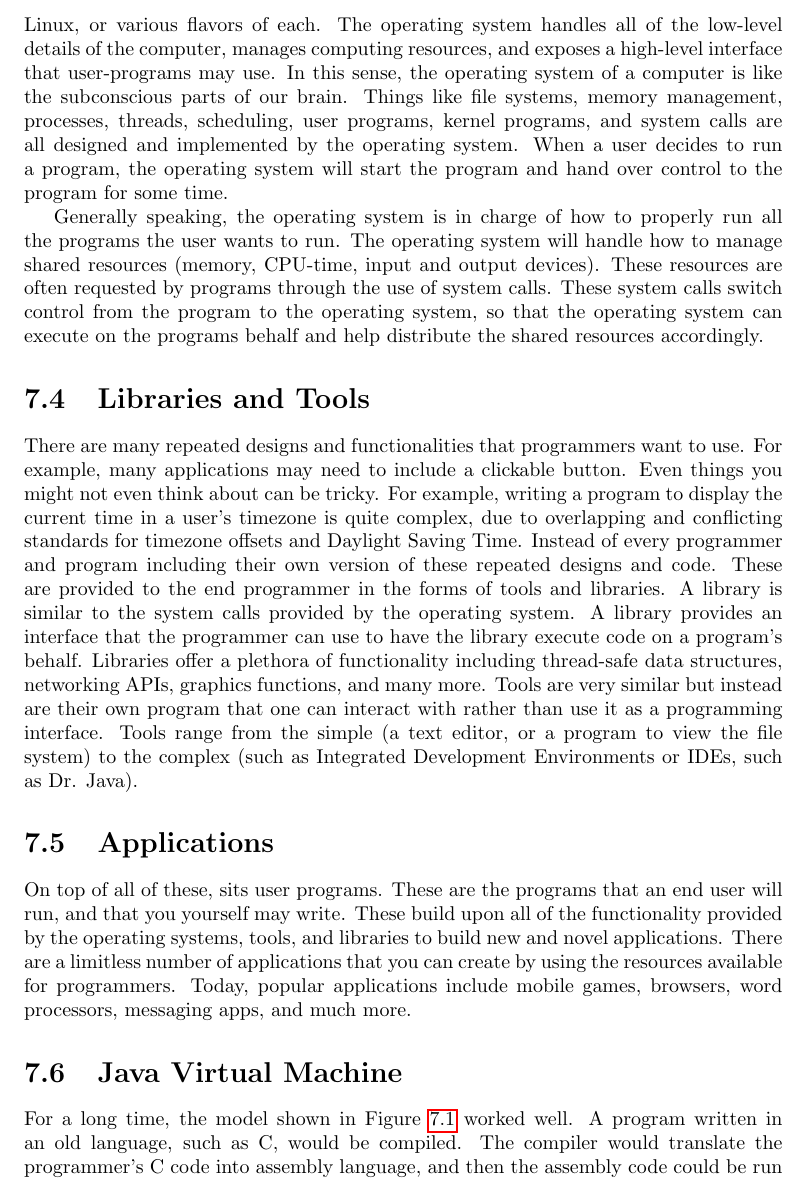
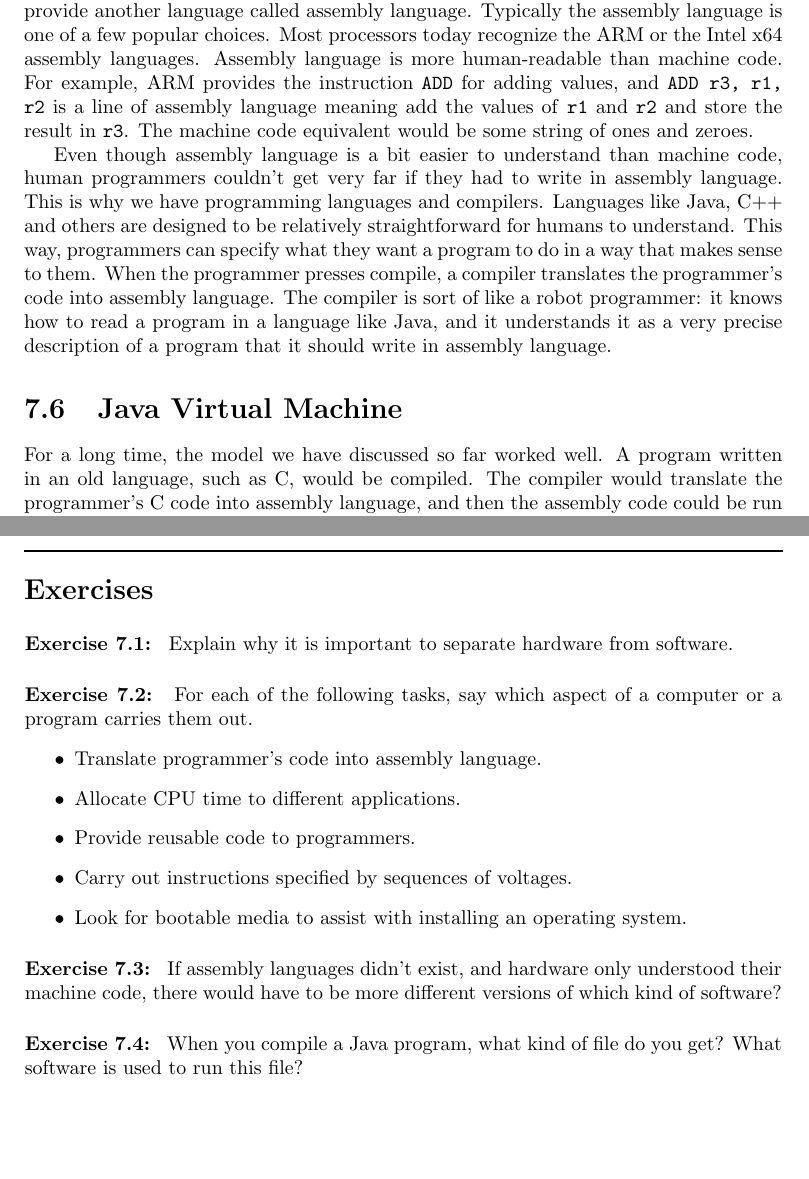
Before and after one commit to pti-cs/pti-cs-103, a LaTeX thesis (lectures/main.tex, which reads lectures/hardware_software.tex): part of page 57 of 125 before the commit and two parts of pages 58 and 59 of 126 after it, the two joined at a grey line, cut at the place of the change. Compiled offline with pdfLaTeX.

Commit message:
rewrite hardware/software

```diff
--- a/lectures/hardware_software.tex
+++ b/lectures/hardware_software.tex
@@ -69,52 +64,40 @@ operating system, and if it does the first thing you'll do is install an operati
-onto it. Today the most popular operating systems include MacOS, Windows, Linux, or
-various flavors of each. The operating system handles all of the low-level details of the
-computer, manages computing resources, and exposes a high-level interface that user-programs
-may use. In this sense, the operating system of a computer is like the subconscious parts
-of our brain. Things like file systems, memory management, processes, threads, scheduling,
-user programs, kernel programs, and system calls are all designed and implemented by the
-operating system. When a user decides to run a program, the operating system will start
-the program and hand over control to the program for some time.
+\section{Hardware}
 
-Generally speaking, the operating system is in charge of how to properly run all the
-programs the user wants to run. The operating system will handle how to manage
-shared resources (memory, CPU-time, input and output devices). These resources are often
-requested by programs through the use of system calls.
-These system calls switch control from the program to the operating system,
-so that the operating system can execute on the programs behalf and help
-distribute the shared resources accordingly.
+Hardware is the collection of physical devices that make up a computer. The hardware performs the actual computations by manipulating electrical currents. Today most computers are digital, meaning that the computer works by representing data with electrical currents at a high or low voltage. We think of these high-voltages as ones and low-voltages as zeroes. The only thing the hardware understands are these voltages. Different sequences of voltages represent different instructions to the machine. This translation between voltages, or the corresponding binary numbers, and instructions is called the computer's machine language. Not all computers recognize the same machine language. The same sequence of ones and zeroes may not represent the same information on two computers, and it is often manufacturer dependent.
 
-\section{Libraries and Tools}
-There are many repeated designs and functionalities that programmers
-want to use. For example, many applications may need to include a clickable
-button. Even things you might not even think about can be tricky. For example,
-writing a program to display the current time in a user's timezone is quite complex,
-due to overlapping and conflicting standards for timezone offsets and Daylight Saving Time.
-Instead of every programmer and program including their own
-version of these repeated designs and code. These are provided to the
-end programmer in the forms of tools and libraries. A library is
-similar to the system calls provided by the operating system. A library
-provides an interface that the programmer can use to have the library
-execute code on a program's behalf. Libraries offer a plethora of
-functionality including thread-safe data structures, networking
-APIs, graphics functions, and many more. Tools are very similar
-but instead are their own program that one can interact with
-rather than use it as a programming interface. Tools range
-from the simple (a text editor, or a program to view the file system)
-to the complex (such as Integrated Development Environments or IDEs, such as Dr. Java).
+In order to make it easier to write software for their computers, manufacturers will provide another language called assembly language. Typically the assembly language is one of a few popular choices. Most processors today recognize the ARM or the Intel x64 assembly languages. Assembly language is more human-readable than machine code. For example, ARM provides the instruction \ic{ADD} for adding values, and \ic{ADD r3, r1, r2} is a line of assembly language meaning add the values of \ic{r1} and \ic{r2} and store the result in \ic{r3}. The machine code equivalent would be some string of ones and zeroes.
 
-\section{Applications}
-On top of all of these, sits user programs. These are the programs that
-an end user will run, and that you yourself may write. These build upon
-all of the functionality provided by the operating systems, tools,
-and libraries to build new and novel applications. There are a limitless
-number of applications that you can create by using the resources
-available for programmers. Today, popular applications include mobile games,
-browsers, word processors, messaging apps, and much more.
+Even though assembly language is a bit easier to understand than machine code, human programmers couldn't get very far if they had to write in assembly language. This is why we have programming languages and compilers. Languages like Java, C++ and others are designed to be relatively straightforward for humans to understand. This way, programmers can specify what they want a program to do in a way that makes sense to them. When the programmer presses compile, a compiler translates the programmer's code into assembly language. The compiler is sort of like a robot programmer: it knows how to read a program in a language like Java, and it understands it as a very precise description of a program that it should write in assembly language.
 
 \section{Java Virtual Machine}
 
-For a long time, the model shown in Figure \ref{fig:hw_sw:layers} worked well. A program written in an old language, such as C, would be compiled. The compiler would translate the programmer's C code into assembly language, and then the assembly code could be run on the programmer's computer. If the programmer wanted the program to run on a computer with a different assembly language, they could compile their program with a compiler written for that assembly language, and distribute that version of the compiled code accordingly.
+For a long time, the model we have discussed so far worked well. A program written in an old language, such as C, would be compiled. The compiler would translate the programmer's C code into assembly language, and then the assembly code could be run on the programmer's computer. If the programmer wanted the program to run on a computer with a different assembly language, they could compile their program with a compiler written for that assembly language, and distribute that version of the compiled code accordingly.
 
 This changed when the Internet was created. Suddenly, instead of sending floppy disks or CD-ROMs in the mail to specific intended users, it became possible -- in principle -- to distribute a program broadly by making it available on the Internet. However, since the end user could be using a computer which understands one of many possible assembly languages, the programmer would have to make many different versions of the program available. Even if the programmer could compile her program for every possible assembly language, the user would have to know which version to download, which could be difficult.
 
 Java was created largely to address this issue. When you compile a Java program, you get a \ic{.class} file, which cannot be executed directly by your computer. Instead, you run \ic{java MyClass.class}, which loads a program called the Java Virtual Machine, or JVM. The JVM essentially simulates a computer with a fixed assembly language. When you downloaded the Java Development Kit, part of it was a tool called the Java Runtime Environment which operates the JVM. This way, there is only one way to compile a Java program: you run \ic{javac} and produce a \ic{.class} file. You could put this \ic{.class} file on the Internet, and another Java user could download it and run it on their JVM. The only computer-specific software is the JVM itself, which is available for any kind of computer.
+
+\exercisesection
+
+\begin{exercise}
+    Explain why it is important to separate hardware from software.
+\end{exercise}
+
+\begin{exercise}
+    For each of the following tasks, say which aspect of a computer or a program carries them out.
+    \begin{itemize}
+        \item Translate programmer's code into assembly language.
+        \item Allocate CPU time to different applications.
+        \item Provide reusable code to programmers.
+        \item Carry out instructions specified by sequences of voltages.
+        \item Look for bootable media to assist with installing an operating system.
+    \end{itemize}
+\end{exercise}
+
+\begin{exercise}
+    If assembly languages didn't exist, and hardware only understood their machine code, there would have to be more different versions of which kind of software?
+\end{exercise}
+
+\begin{exercise}
+    When you compile a Java program, what kind of file do you get? What software is used to run this file?
+\end{exercise}
```
Also changed, not shown: lectures/hardware_software.tex (97 more changed lines).
